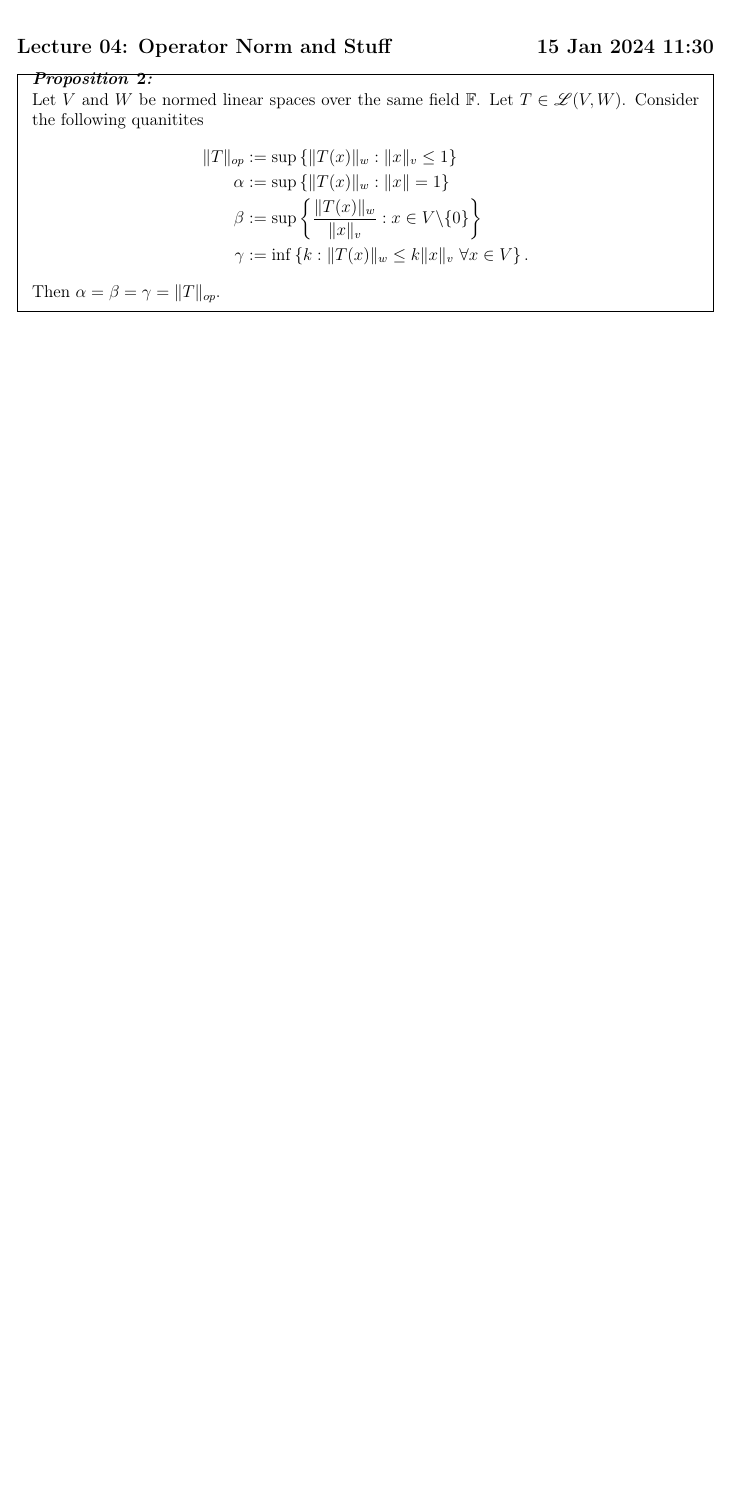
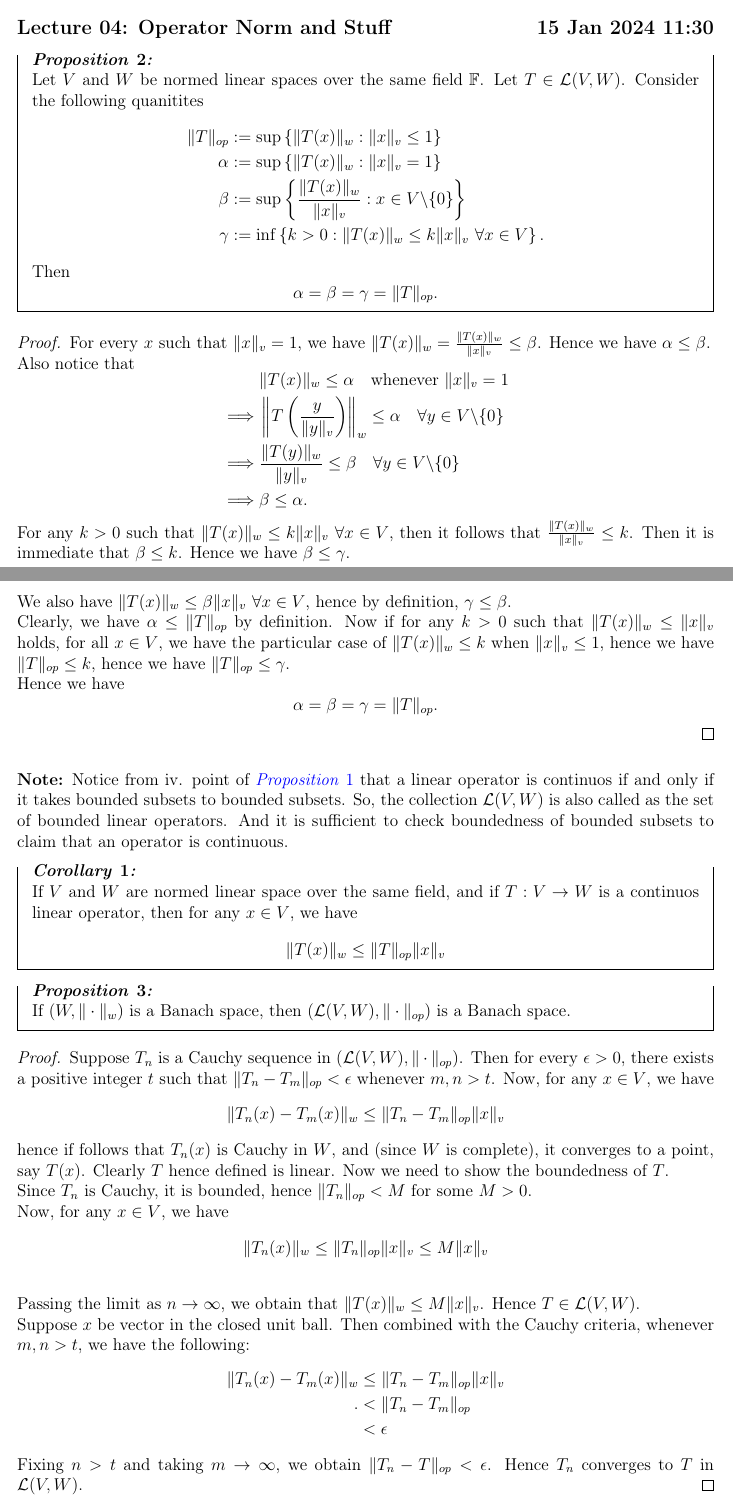
Before and after one commit to ojas-bhagavath/class-notes, a LaTeX document (MSM421 Functional Analysis/functional_analysis.tex, which reads MSM421 Functional Analysis/lec_04.tex): part of page 8 of 8 before the commit and two parts of pages 8 and 9 of 10 after it, the two joined at a grey line, cut so that both start at the same text, the shorter picture padded with empty space. Compiled offline with pdfLaTeX.

Commit message:
2024-01-16 15:43:01

```diff
--- a/MSM421 Functional Analysis/lec_04.tex
+++ b/MSM421 Functional Analysis/lec_04.tex
@@ -1,11 +1,57 @@
 \lecture{04}{15 Jan 2024 11:30}{Operator Norm and Stuff}
 \begin{prop}
-    Let $V$ and $W$ be normed linear spaces over the same field $\mathbb{F}$. Let $T\in \mathscr{L}(V,W)$. Consider the following quanitites
+    Let $V$ and $W$ be normed linear spaces over the same field $\mathbb{F}$. Let $T\in \mathcal{L}(V,W)$. Consider the following quanitites
     $$\begin{aligned}
         \|T\|_{op}&:=\sup\left\{\|T(x)\|_{w} : \|x\|_{v}\leq 1\right\}\\
-        \alpha&:=\sup\left\{\|T(x)\|_{w}:\|x\|=1\right\}\\
+        \alpha&:=\sup\left\{\|T(x)\|_{w}:\|x\|_{v}=1\right\}\\
         \beta&:=\sup\left\{\frac{\|T(x)\|_{w}}{\|x\|_{v}}:x\in V\backslash\{0\}\right\}\\
-        \gamma&:=\inf\left\{k:\|T(x)\|_{w}\leq k\|x\|_{v}~\forall x\in V\right\}.
+        \gamma&:=\inf\left\{k>0:\|T(x)\|_{w}\leq k\|x\|_{v}~\forall x\in V\right\}.
     \end{aligned}$$
-    Then $\alpha=\beta=\gamma=\|T\|_{op}$.
+    Then $$\alpha=\beta=\gamma=\|T\|_{op}.$$
 \end{prop}
+\begin{proof}
+    For every $x$ such that $\|x\|_{v}=1$, we have $\|T(x)\|_{w}=\frac{\|T(x)\|_{w}}{\|x\|_{v}}\leq\beta$. Hence we have $\alpha\leq\beta$.\\
+    Also notice that
+        $$
+    \begin{aligned}
+        &\|T(x)\|_{w}\leq\alpha\quad\text{whenever $\|x\|_{v}=1$}\\
+        \implies &\left\|T\left(\frac{y}{\|y\|_{v}}\right)\right\|_{w}\leq\alpha\quad\forall y\in V\backslash\{0\}\\
+        \implies &\frac{\|T(y)\|_{w}}{\|y\|_{v}}\leq \beta\quad\forall y\in V\backslash\{0\}\\
+        \implies &\beta\leq\alpha.
+    \end{aligned}
+    $$
+For any $k>0$ such that $\|T(x)\|_{w}\leq k\|x\|_{v}~\forall x\in V$, then it follows that $\frac{\|T(x)\|_{w}}{\|x\|_{v}}\leq k$.
+Then it is immediate that $\beta\leq k$. Hence we have $\beta\leq\gamma$.\\
+We also have $\|T(x)\|_{w}\leq\beta\|x\|_{v}~\forall x\in V$, hence by definition, $\gamma\leq\beta$.\\
+Clearly, we have $\alpha\leq\|T\|_{op}$ by definition. Now if for any $k>0$ such that $\|T(x)\|_{w}\leq\|x\|_{v}$ holds, for all $x\in V$, we have the particular case of $\|T(x)\|_{w}\leq k$ when $\|x\|_{v}\leq1$, hence we have $\|T\|_{op}\leq k$, hence we have $\|T\|_{op}\leq\gamma$.\\
+Hence we have $$\alpha=\beta=\gamma=\|T\|_{op}.$$
+\end{proof}
+\vspace{0.4cm}
+\begin{note}
+    Notice from iv. point of \hyperlink{prop1}{\textit{Proposition} 1} that a linear operator is continuos if and only if it takes bounded subsets to bounded subsets. So, the collection $\mathcal{L}(V,W)$ is also called as the set of bounded linear operators. And it is sufficient to check boundedness of bounded subsets to claim that an operator is continuous.
+\end{note}
+\vspace{0.4cm}
+\begin{corollary}
+    If $V$ and $W$ are normed linear space over the same field, and if $T:V\to W$ is a continuos linear operator, then for any $x\in V$, we have $$\|T(x)\|_{w}\leq\|T\|_{op}\|x\|_{v}$$
+\end{corollary}
+\vspace{0.4cm}
+\begin{prop}
+    If $(W,\|\cdot\|_{w})$ is a Banach space, then $(\mathcal{L}(V,W),\|\cdot\|_{op})$ is a Banach space.
+\end{prop}
+\begin{proof}
+    Suppose $T_{n}$ is a Cauchy sequence in $(\mathcal{L}(V,W),\|\cdot\|_{op})$. Then for every $\epsilon>0$, there exists a positive integer $t$ such that $\|T_{n}-T_{m}\|_{op}<\epsilon$ whenever $m,n>t$. Now, for any $x\in V$, we have $$\|T_{n}(x)-T_{m}(x)\|_{w}\leq\|T_{n}-T_{m}\|_{op}\|x\|_{v}$$
+    hence if follows that $T_{n}(x)$ is Cauchy in $W$, and (since $W$ is complete), it converges to a point, say $T(x)$. Clearly $T$ hence defined is linear. Now we need to show the boundedness of $T$.\\
+    Since $T_{n}$ is Cauchy, it is bounded, hence $\|T_{n}\|_{op}<M$ for some $M>0$.\\
+    Now, for any $x\in V$, we have $$\|T_{n}(x)\|_{w}\leq\|T_{n}\|_{op}\|x\|_{v}\leq M\|x\|_{v}$$\\
+    Passing the limit as $n\to\infty$, we obtain that $\|T(x)\|_{w}\leq M\|x\|_{v}$. Hence $T\in \mathcal{L}(V,W)$.\\
+    Suppose $x$ be vector in the closed unit ball. Then combined with the Cauchy criteria, whenever $m,n>t$, we have the following:
+    $$\begin{aligned}
+        \|T_{n}(x)-T_{m}(x)\|_{w}&\leq\|T_{n}-T_{m}\|_{op}\|x\|_{v}\\
+      .                           &<\|T_{n}-T_{m}\|_{op}\\
+                                 &<\epsilon
+    \end{aligned}$$
+    Fixing $n>t$ and taking $m\to\infty$, we obtain $\|T_{n}-T\|_{op}<\epsilon$. Hence $T_{n}$ converges to $T$ in $\mathcal{L}(V,W)$.
+\end{proof}
+\vspace{0.4cm}
+\begin{definition}[Dual Space]
+    The collection of all continuous linear functionals on a normed linear space, equipped with operator norm forms a Banach space, called as the dual space. That is $$V^{*}=\mathcal{L}(V,\mathbb{F})\text{ is called the dual space.}$$
@@ -11,0 +62 @@
+\end{definition}
```
Also changed, not shown: MSM421 Functional Analysis/lec_03.tex (+7 -3 lines), MSM421 Functional Analysis/functional_analysis.pdf, MSM421 Functional Analysis/lec_04.tex (8 more changed lines).
